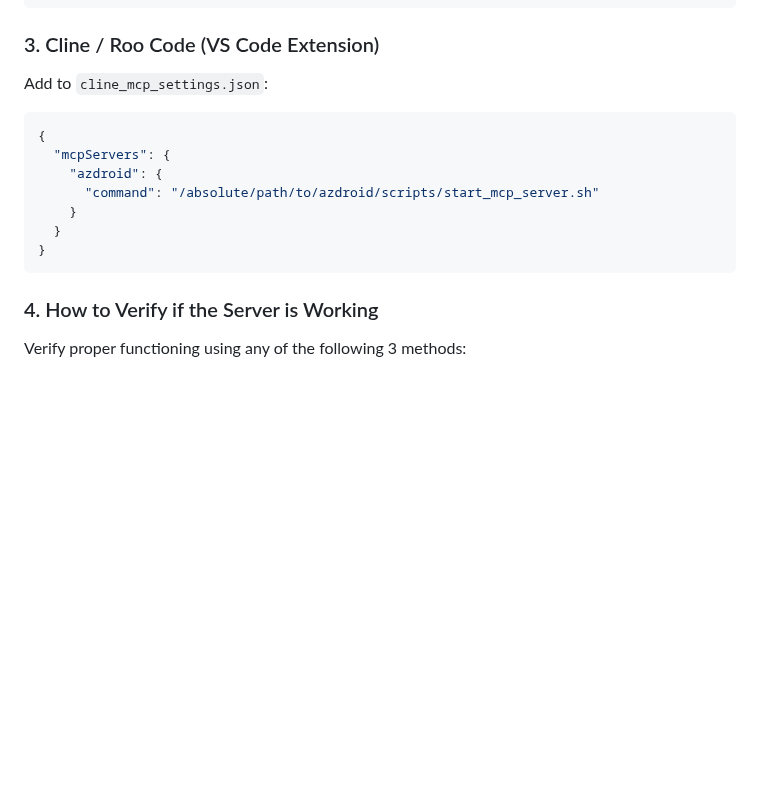
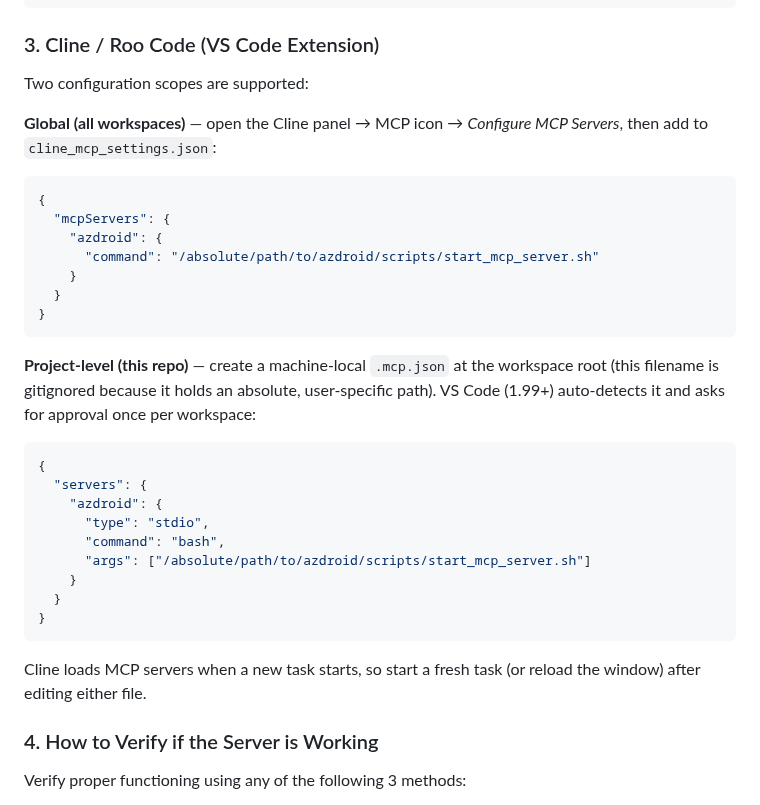
Before and after one commit to az-coder-123/azdroid, a Markdown page: docs/mcp-setup-guide.md, the part around the change. Rendered like a GitHub page; blank space fills up the shorter version.

Commit message:
docs(mcp): document Cline global and workspace MCP configuration scopes

````diff
--- a/docs/mcp-setup-guide.md
+++ b/docs/mcp-setup-guide.md
@@ -99,7 +99,9 @@ Add to `.cursor/mcp.json` in your project root or user settings:
 
 ### 3. Cline / Roo Code (VS Code Extension)
 
-Add to `cline_mcp_settings.json`:
+Two configuration scopes are supported:
+
+**Global (all workspaces)** — open the Cline panel → MCP icon → *Configure MCP Servers*, then add to `cline_mcp_settings.json`:
 
 ```json
 {
@@ -110,6 +112,22 @@ Add to `cline_mcp_settings.json`:
   }
 }
 ```
+
+**Project-level (this repo)** — create a machine-local `.mcp.json` at the workspace root (this filename is gitignored because it holds an absolute, user-specific path). VS Code (1.99+) auto-detects it and asks for approval once per workspace:
+
+```json
+{
+  "servers": {
+    "azdroid": {
+      "type": "stdio",
+      "command": "bash",
+      "args": ["/absolute/path/to/azdroid/scripts/start_mcp_server.sh"]
+    }
+  }
+}
+```
+
+Cline loads MCP servers when a new task starts, so start a fresh task (or reload the window) after editing either file.
 
 ### 4. How to Verify if the Server is Working
 
````
